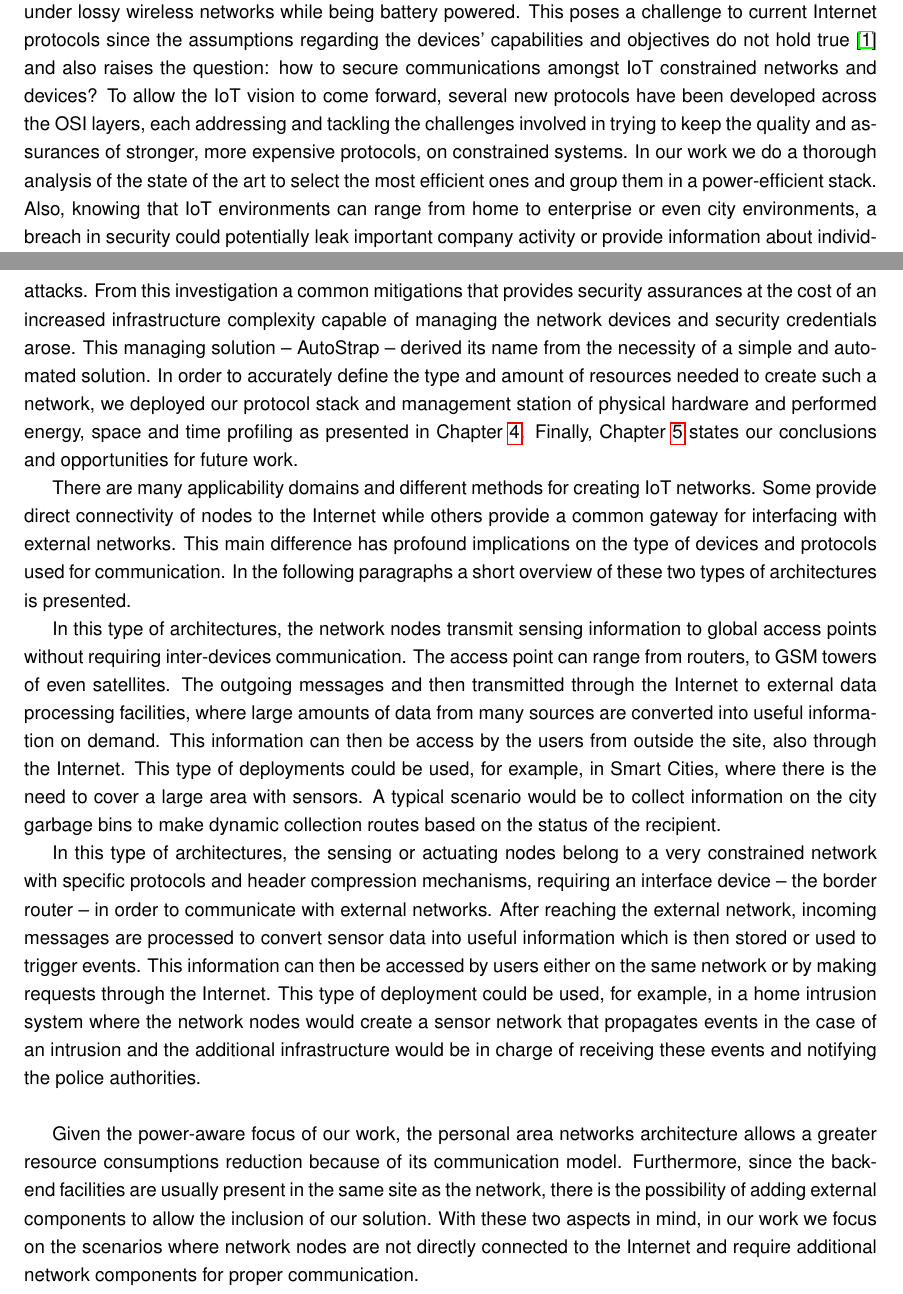
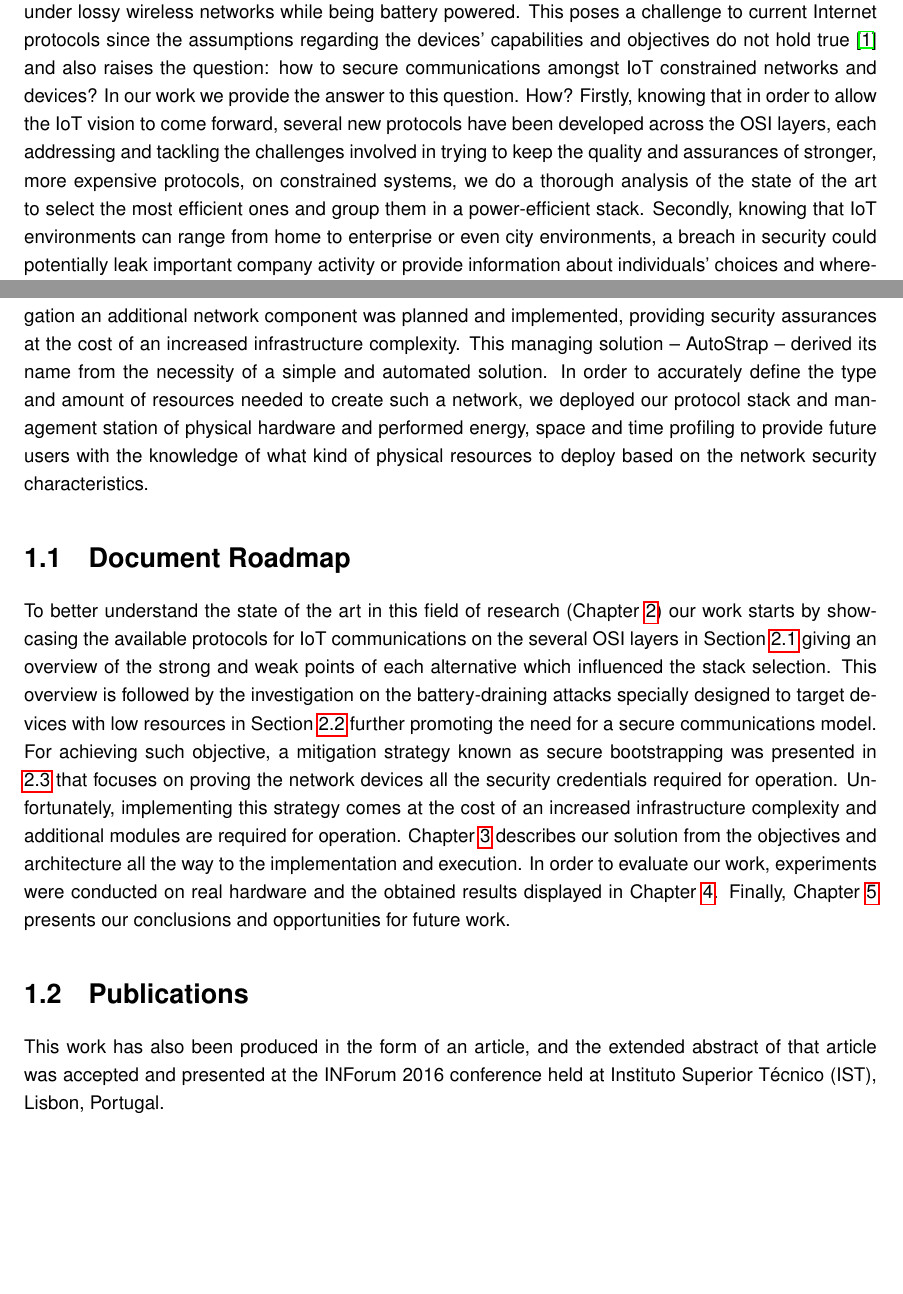
Before and after one commit to tiagodiogo/thesis-dissertation, a LaTeX thesis (dissertation.tex, which reads chapters/introduction.tex): two parts of pages 18 and 20 of 66, joined at a grey line, cut so that both start at the same text, the shorter picture padded with empty space. Compiled offline with pdfLaTeX.

Commit message:
finished advisor changes

```diff
--- a/chapters/introduction.tex
+++ b/chapters/introduction.tex
@@ -16,22 +16,12 @@ The Internet of Things (\gls{IoT}) can be seen as a web of interconnected device
   \caption{IoT Personal Area Network Overview.}
   \label{fig:net_overview_small}
 \end{figure}
-Despite the huge variety and characteristics of these devices, one thing that they all have in common is the constrained nature that they are built upon. In order to enable the massive deployment to be expected in the near future,\footnote{http://blogs.wsj.com/cio/2015/06/02/internet-of-things-market-to-reach-1-7-trillion-by-2020-idc/} \gls{IoT} devices must be accessible and affordable, capable of operating under lossy wireless networks while being battery powered. This poses a challenge to current Internet protocols since the assumptions regarding the devices' capabilities and objectives do not hold true \cite{Trappe2015} and also raises the question: how to secure communications amongst \gls{IoT} constrained networks and devices? To allow the \gls{IoT} vision to come forward, several new protocols have been developed across the OSI layers, each addressing and tackling the challenges involved in trying to keep the quality and assurances of stronger, more expensive protocols, on constrained systems. In our work we do a thorough analysis of the state of the art to select the most efficient ones and group them in a power-efficient stack. Also, knowing that \gls{IoT} environments can range from home to enterprise or even city environments, a breach in security could potentially leak important company activity or provide information about individuals' choices and whereabouts constituting a violation of privacy \cite{Ukil2015}. To this extent, a study on existing attacks for constrained devices was conducted and available mitigation strategies investigated so that the communication model of this work could be not only efficient but also secure against power-draining attacks. From this investigation a common mitigations that provides security assurances at the cost of an increased infrastructure complexity capable of managing the network devices and security credentials arose. This managing solution -- AutoStrap -- derived its name from the necessity of a simple and automated solution. In order to accurately define the type and amount of resources needed to create such a network, we deployed our protocol stack and management station of physical hardware and performed energy, space and time profiling as presented in Chapter \ref{chapter:evaluation}. Finally, Chapter \ref{chapter:conclusion} states our conclusions and opportunities for future work.
+Despite the huge variety and characteristics of these devices, one thing that they all have in common is the constrained nature that they are built upon. In order to enable the massive deployment to be expected in the near future,\footnote{http://blogs.wsj.com/cio/2015/06/02/internet-of-things-market-to-reach-1-7-trillion-by-2020-idc/} \gls{IoT} devices must be accessible and affordable, capable of operating under lossy wireless networks while being battery powered. This poses a challenge to current Internet protocols since the assumptions regarding the devices' capabilities and objectives do not hold true \cite{Trappe2015} and also raises the question: how to secure communications amongst \gls{IoT} constrained networks and devices? In our work we provide the answer to this question. How? Firstly, knowing that in order to allow the \gls{IoT} vision to come forward, several new protocols have been developed across the OSI layers, each addressing and tackling the challenges involved in trying to keep the quality and assurances of stronger, more expensive protocols, on constrained systems, we do a thorough analysis of the state of the art to select the most efficient ones and group them in a power-efficient stack. Secondly, knowing that \gls{IoT} environments can range from home to enterprise or even city environments, a breach in security could potentially leak important company activity or provide information about individuals' choices and whereabouts constituting a violation of privacy \cite{Ukil2015}. To this extent, a study on existing attacks for constrained devices was conducted and available mitigation strategies investigated so that the communication model of this work could be not only efficient but also secure against power-draining attacks. From this investigation an additional network component was planned and implemented, providing security assurances at the cost of an increased infrastructure complexity. This managing solution -- AutoStrap -- derived its name from the necessity of a simple and automated solution. In order to accurately define the type and amount of resources needed to create such a network, we deployed our protocol stack and management station of physical hardware and performed energy, space and time profiling to provide future users with the knowledge of what kind of physical resources to deploy based on the network security characteristics.
 
+\section{Document Roadmap}
 
-There are many applicability domains and different methods for creating \gls{IoT} networks.
-Some provide direct connectivity of nodes to the Internet while others provide a common gateway for interfacing with external networks. This main difference has profound implications on the type of devices and protocols used for communication. In the following paragraphs a short overview of these two types of architectures is presented.
+To better understand the state of the art in this field of research (Chapter \ref{chapter:related_work}) our work starts by showcasing the available protocols for \gls{IoT} communications on the several OSI layers in Section \ref{sec:protocol_analysis} giving an overview of the strong and weak points of each alternative which influenced the stack selection. This overview is followed by the investigation on the battery-draining attacks specially designed to target devices with low resources in Section \ref{sec:attack_analysis} further promoting the need for a secure communications model. For achieving such objective, a mitigation strategy known as secure bootstrapping was presented in \ref{sec:secure_bootstrapping} that focuses on proving the network devices all the security credentials required for operation. Unfortunately, implementing this strategy comes at the cost of an increased infrastructure complexity and additional modules are required for operation. Chapter \ref{chapter:proposed_solution} describes our solution from the objectives and architecture all the way to the implementation and execution. In order to evaluate our work, experiments were conducted on real hardware and the obtained results displayed in Chapter \ref{chapter:evaluation}. Finally, Chapter \ref{chapter:conclusion} presents our conclusions and opportunities for future work.
 
+\section{Publications}
 
-
-In this type of architectures, the network nodes transmit sensing information to global access points without requiring inter-devices communication. The access point can range from routers, to GSM towers of even satellites. The outgoing messages and then transmitted through the Internet to external data processing facilities, where large amounts of data from many sources are converted into useful information on demand. This information can then be access by the users from outside the site, also through the Internet.
-This type of deployments could be used, for example, in Smart Cities, where there is the need to cover a large area with sensors. A typical scenario would be to collect information on the city garbage bins to make dynamic collection routes based on the status of the recipient.
-
-
-
-In this type of architectures, the sensing or actuating nodes belong to a very constrained network with specific protocols and header compression mechanisms, requiring an interface device -- the border router -- in order to communicate with external networks.
-After reaching the external network, incoming messages are processed to convert sensor data into useful information which is then stored or used to trigger events.
-This information can then be accessed by users either on the same network or by making requests through the Internet.
-This type of deployment could be used, for example, in a home intrusion system where the network nodes would create a sensor network that propagates events in the case of an intrusion and the additional infrastructure would be in charge of receiving these events and notifying the police authorities.\\
-
-Given the power-aware focus of our work, the personal area networks architecture allows a greater resource consumptions reduction because of its communication model. Furthermore, since the back-end facilities are usually present in the same site as the network, there is the possibility of adding external components to allow the inclusion of our solution. With these two aspects in mind, in our work we focus on the scenarios where network nodes are not directly connected to the Internet and require additional network components for proper communication.
+This work has also been produced in the form of an article, and the extended abstract of that article was accepted and presented at the INForum 2016 conference held at \gls{IST}, Lisbon, Portugal.
```
Also changed, not shown: chapters/conclusion.tex (+5 -2 lines).
